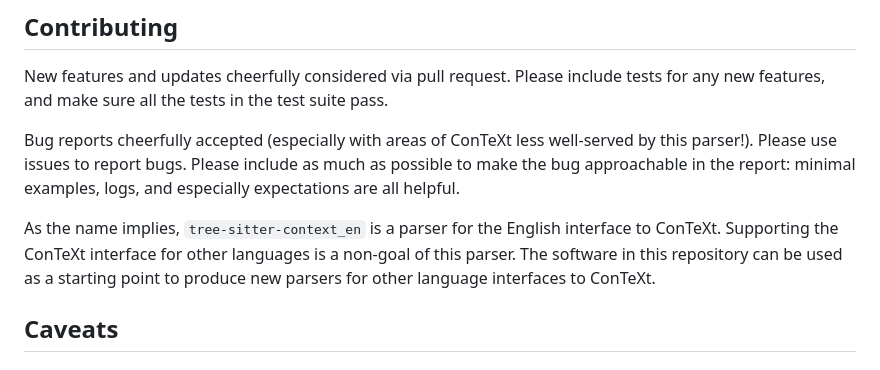
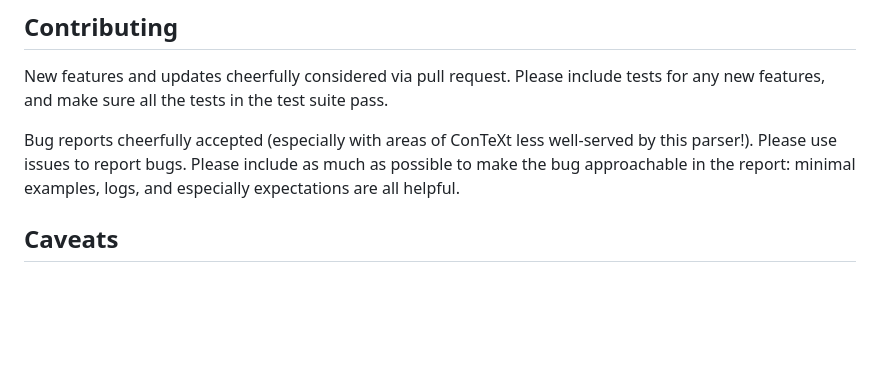
Before and after one commit to pmazaitis/tree-sitter-context, a Markdown page: README.md, the part around the change. Rendered like a GitHub page; blank space fills up the shorter version.

Commit message:
Update README.md
Remove another context_en reference

```diff
--- a/README.md
+++ b/README.md
@@ -43,8 +43,6 @@ New features and updates cheerfully considered via pull request. Please include
 
 Bug reports cheerfully accepted (especially with areas of ConTeXt less well-served by this parser!). Please use issues to report bugs. Please include as much as possible to make the bug approachable in the report: minimal examples, logs, and especially expectations are all helpful.
 
-As the name implies, `tree-sitter-context_en` is a parser for the English interface to ConTeXt. Supporting the ConTeXt interface for other languages is a non-goal of this parser. The software in this repository can be used as a starting point to produce new parsers for other language interfaces to ConTeXt.
-
 ## Caveats
 
 ### Bugs
```
